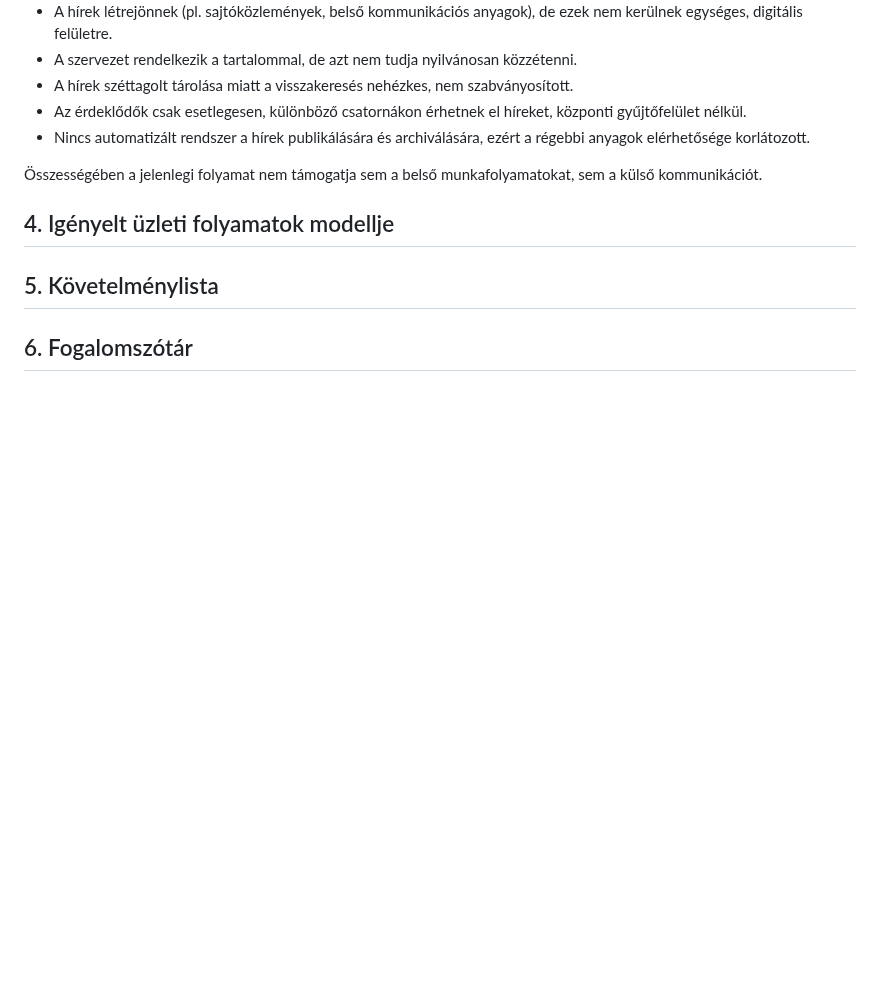
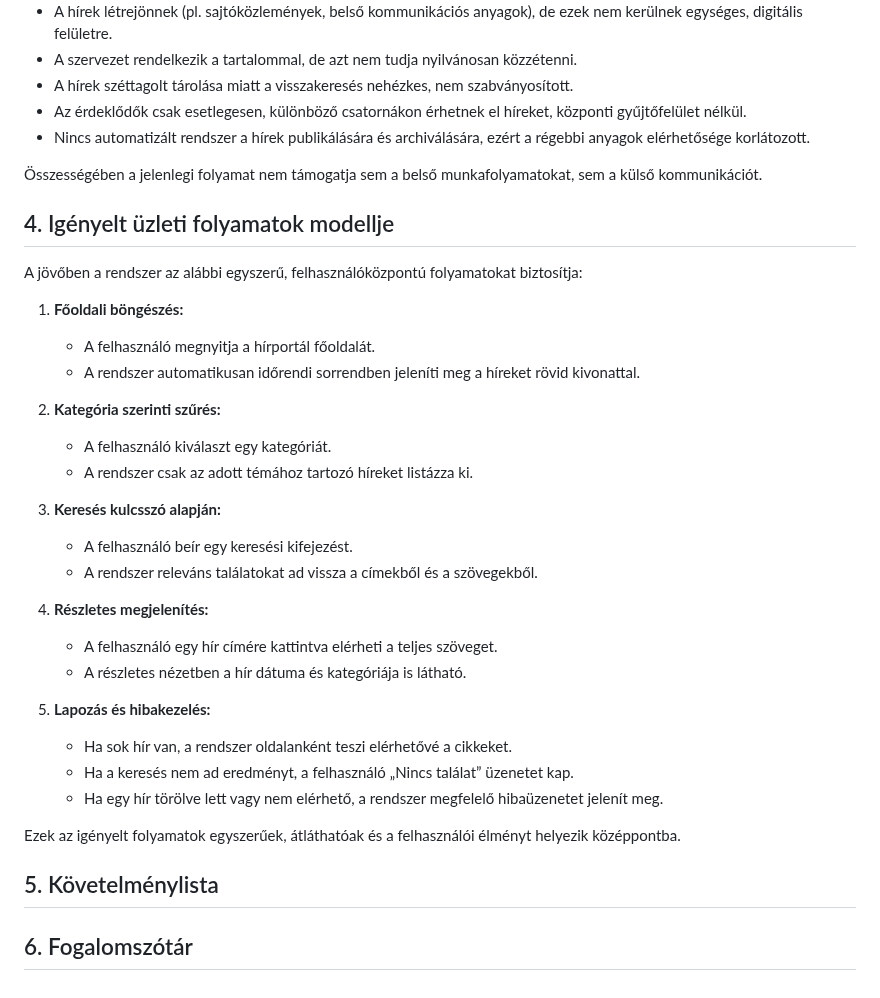
Before and after one commit to jnrbrt/Facankakasok_SZFM, a Markdown page: kovetelmenyspec.md, the part around the change. Rendered like a GitHub page; blank space fills up the shorter version.

Commit message:
Igényelt üzleti folyamatok modellje: bővített

```diff
--- a/kovetelmenyspec.md
+++ b/kovetelmenyspec.md
@@ -39,7 +39,30 @@ A vágyálomrendszer hosszú távon bővíthető, de az alapoknál a gyors, egys
 
 ## 4. Igényelt üzleti folyamatok modellje
 
+A jövőben a rendszer az alábbi egyszerű, felhasználóközpontú folyamatokat biztosítja:
 
+1. **Főoldali böngészés:**
+   - A felhasználó megnyitja a hírportál főoldalát.
+   - A rendszer automatikusan időrendi sorrendben jeleníti meg a híreket rövid kivonattal.
+
+2. **Kategória szerinti szűrés:**
+   - A felhasználó kiválaszt egy kategóriát.
+   - A rendszer csak az adott témához tartozó híreket listázza ki.
+
+3. **Keresés kulcsszó alapján:**
+   - A felhasználó beír egy keresési kifejezést.
+   - A rendszer releváns találatokat ad vissza a címekből és a szövegekből.
+
+4. **Részletes megjelenítés:**
+   - A felhasználó egy hír címére kattintva elérheti a teljes szöveget.
+   - A részletes nézetben a hír dátuma és kategóriája is látható.
+
+5. **Lapozás és hibakezelés:**
+   - Ha sok hír van, a rendszer oldalanként teszi elérhetővé a cikkeket.
+   - Ha a keresés nem ad eredményt, a felhasználó „Nincs találat” üzenetet kap.
+   - Ha egy hír törölve lett vagy nem elérhető, a rendszer megfelelő hibaüzenetet jelenít meg.
+
+Ezek az igényelt folyamatok egyszerűek, átláthatóak és a felhasználói élményt helyezik középpontba.
 
 ## 5. Követelménylista
 
```
